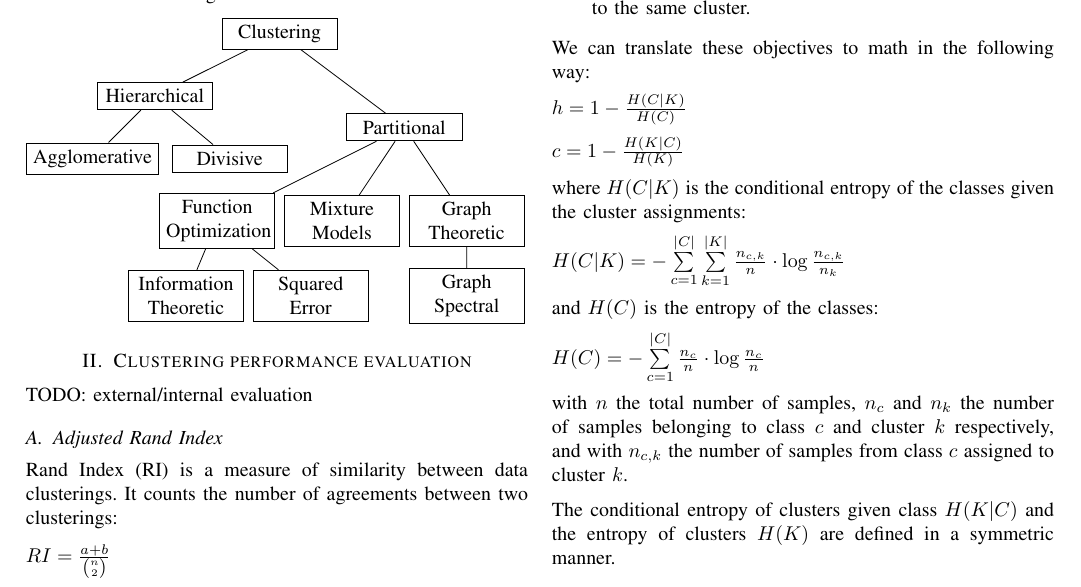
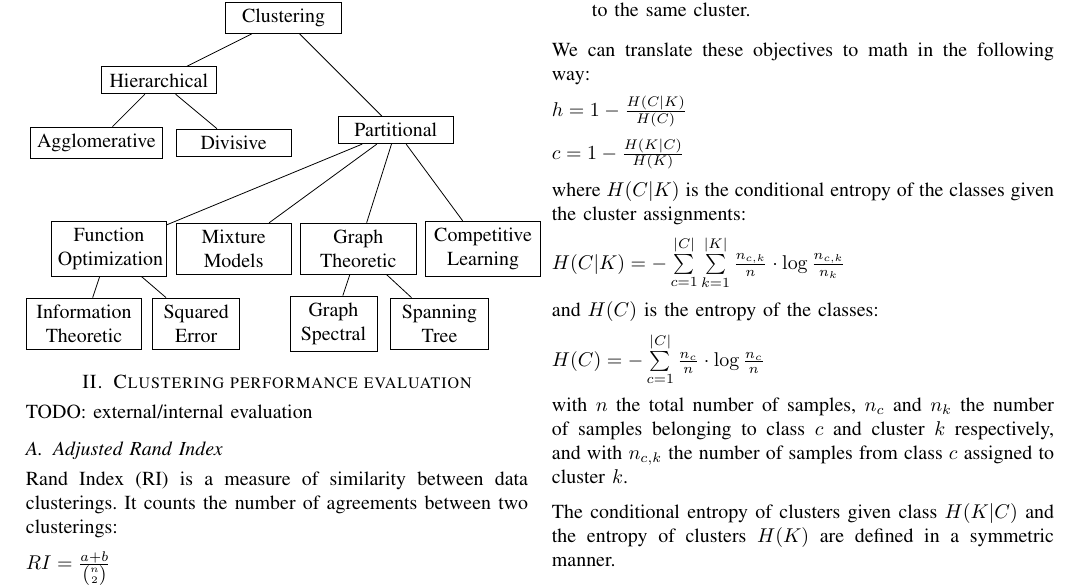
Before and after one commit to primus11/PPRM, a LaTeX paper (clustering-article.tex): part of page 1 of 3, cut so that both start at the same text. Compiled offline with pdfLaTeX.

Commit message:
Included Competitive Learning and Minimum Spanning Tree in Clustering algorithms taxonomy

```diff
--- a/clustering-article.tex
+++ b/clustering-article.tex
@@ -40,19 +40,21 @@ world-wide-web search and mining and bioinformatics.
 
     \node (a) at (7, 5) {Clustering};
     \node (b) at (5, 4) {Hierarchical};
-    \node (c) at (9, 3.5) {Partitional};
+    \node (c) at (8.8, 3.2) {Partitional};
 
     \node (d) at (4, 3) [text width=2.1cm] {Agglomerative};
     \node (e) at (6.2, 3) {Divisive};
 
-    \node (f) at (6, 2) {Function \\ Optimization};
-    \node (g) at (8, 2) {Mixture \\ Models};
-    \node (h) at (10, 2) {Graph \\ Theoretic};
+    \node (f) at (4.2, 1.3) {Function \\ Optimization};
+    \node (g) at (6.2, 1.3) {Mixture \\ Models};
+    \node (h) at (8.2, 1.3) {Graph \\ Theoretic};
+    \node (i) at (10.2, 1.3) {Competitive \\ Learning};
 
-    \node (i) at (5.5, 0.8) {Information \\ Theoretic};
-    \node (j) at (7.5, 0.8) {Squared \\ Error};
+    \node (j) at (3.8, 0.1) {Information \\ Theoretic};
+    \node (k) at (5.6, 0.1) [text width=1.3cm] {Squared \\ Error};
 
-    \node (k) at (10, 0.8) {Graph \\ Spectral};
+    \node (l) at (7.8, 0.1) [text width=1.3cm] {Graph \\ Spectral};
+    \node (m) at (9.5, 0.1) [text width=1.5cm] {Spanning \\ Tree};
 
     \draw [-] (a) -- (b);
     \draw [-] (a) -- (c);
```
Also changed, not shown: clustering-article.tex (10 more changed lines).
